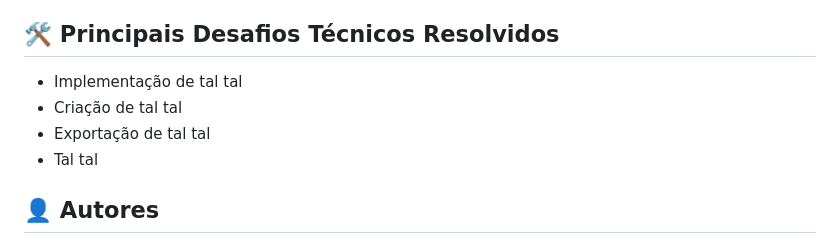
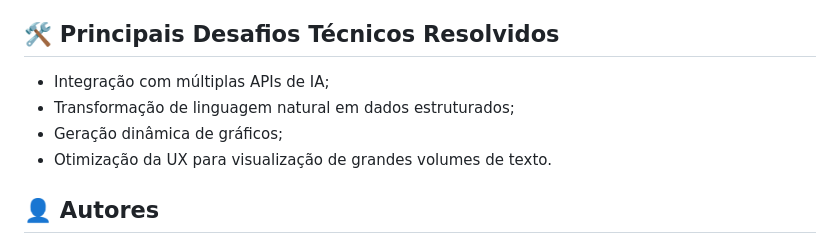
Before and after one commit to Domiuau/Nice_Graphics, a Markdown page: README.md, the part around one of its changes. GitHub-like rendering.

```diff
--- a/README.md
+++ b/README.md
@@ -42,10 +58,10 @@ Inclua um GIF ou imagem do sistema funcionando (front) ou o resultado de uso (AP
 - ✅ **Alteração das cores – Daltonismo:** Possibilita a troca da paleta de cores para facilitar a leitura;
 
 ## 🛠️ Principais Desafios Técnicos Resolvidos
-- Implementação de tal tal
-- Criação de tal tal
-- Exportação de tal tal
-- Tal tal
+- Integração com múltiplas APIs de IA;
+- Transformação de linguagem natural em dados estruturados;
+- Geração dinâmica de gráficos;
+- Otimização da UX para visualização de grandes volumes de texto.
 
 ## 👤 Autores
 - Eliana Lima
```
Also changed, not shown: other parts of README.md (+16 -0 lines).
